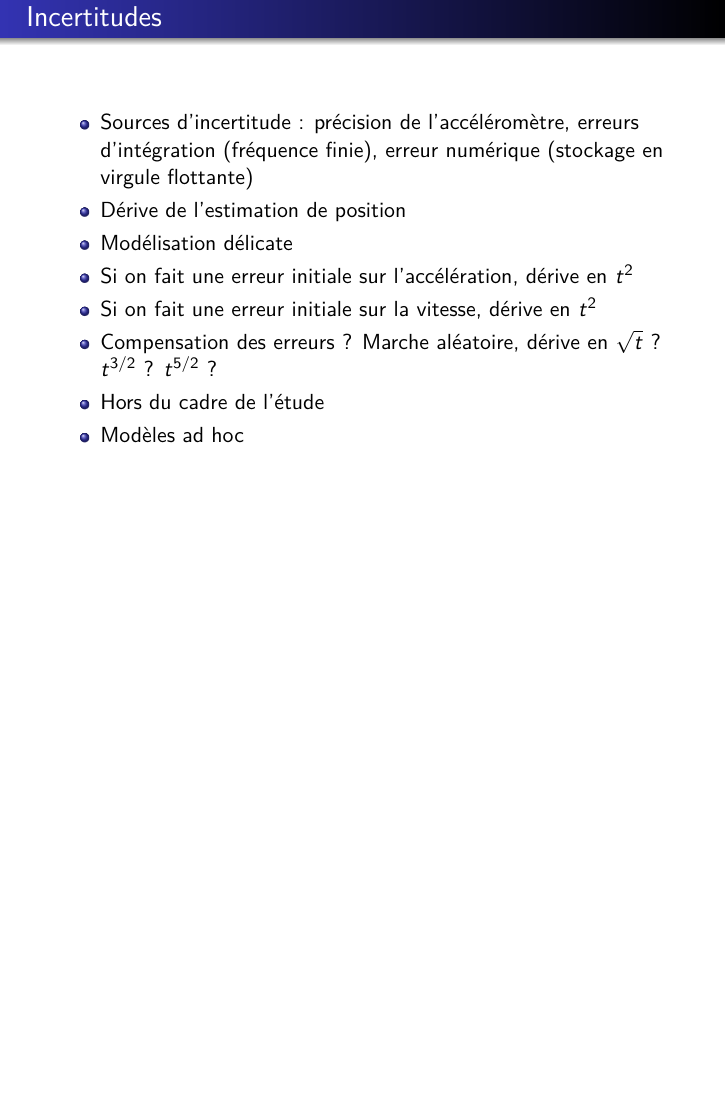
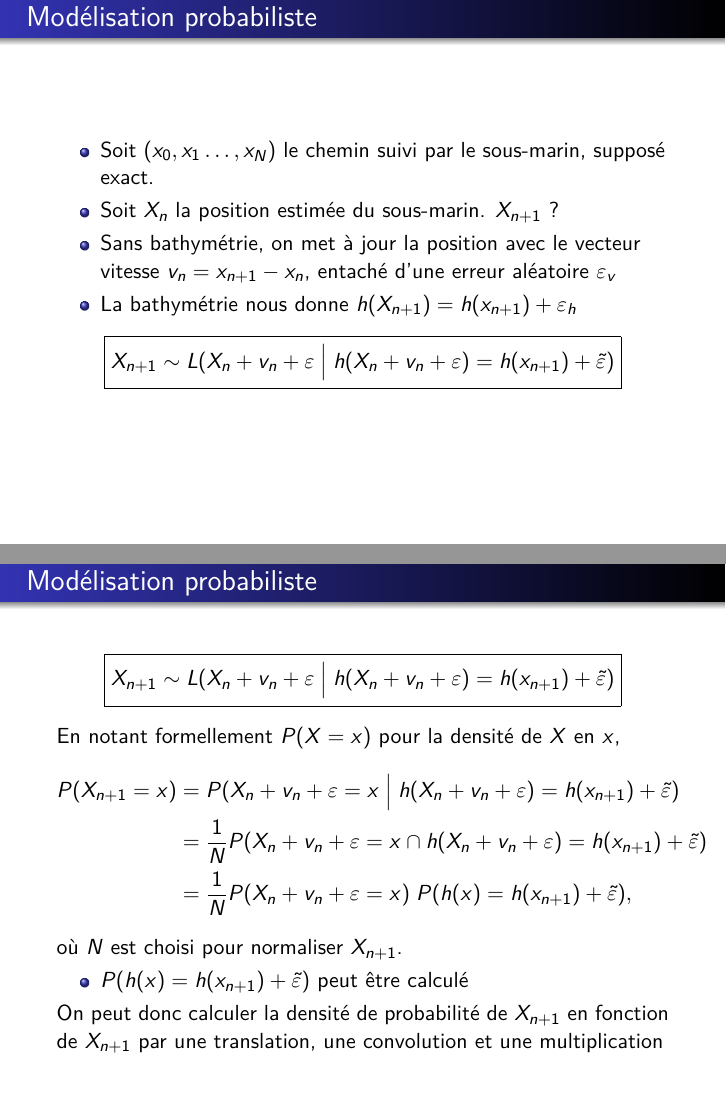
Before and after one commit to carlodef/bathymetry, LaTeX slides (Beamer/Presentation_Seme_iXBlue.tex): page 30 of 32 before the commit and pages 34 and 35 of 36 after it, the two joined at a grey line, the shorter picture padded with empty space. Compiled offline with pdfLaTeX.

Commit message:
sous-marin réel, probas

```diff
--- a/Beamer/Presentation_Seme_iXBlue.tex
+++ b/Beamer/Presentation_Seme_iXBlue.tex
@@ -14,6 +14,7 @@
   \newcommand{\rp}{\right)}
 \usepackage{blkarray}
 \usepackage{multirow}
+\usepackage{framed,fancybox}
 \usepackage{tikz}
 % \usepackage{algorithm2e}
 % \usepackage{algorithmic}
@@ -45,7 +46,7 @@
 \setbeamertemplate{headline}{}
 \setbeamertemplate{footline}{}
 % \setbeamertemplate{blocks}[rounded][shadow=false]
-\title[iX_Blue]{SEME 2015: iX-Blue Optimisation de trajectoire pour la navigation Bathymetrique}
+\title[iX_Blue]{Optimisation de trajectoire pour la navigation bathymétrique}
 \author{Kieran Delamotte, Carlo de Franchis, David Gontier, Antoine Levitt, Fraçois Madiot, Carlo Marcati}
 \date{SEME, Vendredi 16 Janvier 2015}
 \institute{Sujet proposé par Jérémy Nicola, iXBlue}
@@ -485,10 +554,54 @@ Problème : $A$ ne reste pas forcément SDP ! Quelle équation pour $A$ ?
   $t^{2}$
 \item Compensation des erreurs ? Marche aléatoire, dérive en $\sqrt t$
   ? $t^{3/2}$ ? $t^{5/2}$ ?
-\item Hors du cadre de l'étude
-\item Modèles ad hoc
 \end{itemize}
 \end{frame}
+
+\begin{frame}
+  \frametitle{Modélisation probabiliste}
+  \begin{itemize}
+  \item Soit $(x_{0}, x_{1} \dots, x_{N})$ le chemin suivi par le
+    sous-marin, supposé exact.
+  \item Soit $X_{n}$ la position estimée du sous-marin. $X_{n+1}$ ?
+  \item Sans bathymétrie, on met à jour la position avec le vecteur
+    vitesse $v_{n} = x_{n+1} - x_{n}$, entaché d'une erreur aléatoire
+    $\varepsilon_{v}$
+  \item La bathymétrie nous donne $h(X_{n+1}) = h(x_{n+1}) +
+    \varepsilon_{h}$
+  \end{itemize}
+
+  \begin{center}
+  \boxed{\mbox{$X_{n+1} \sim L(X_{n} + v_{n} + \varepsilon \;\Big|\;
+    h(X_{n} + v_{n} + \varepsilon) = h(x_{n+1}) + \tilde \varepsilon)$}}
+  \end{center}
+\end{frame}
+\begin{frame}
+  \frametitle{Modélisation probabiliste}
+  \begin{center}
+  \boxed{\mbox{$X_{n+1} \sim L(X_{n} + v_{n} + \varepsilon \;\Big|\;
+    h(X_{n} + v_{n} + \varepsilon) = h(x_{n+1}) + \tilde \varepsilon)$}}
+  \end{center}
+
+  En notant formellement $P(X=x)$ pour la densité de $X$ en $x$,
+  \begin{align*}
+    P(X_{n+1} = x) &= P(X_{n} + v_{n} + \varepsilon = x \;\Big|\;
+    h(X_{n} + v_{n} + \varepsilon) = h(x_{n+1}) + \tilde
+                     \varepsilon)\\
+    &= \frac 1 N P(X_{n} + v_{n} + \varepsilon = x \cap
+    h(X_{n} + v_{n} + \varepsilon) = h(x_{n+1}) + \tilde \varepsilon)\\
+    &= \frac 1 N P(X_{n} + v_{n} + \varepsilon = x) \; P(h(x) = h(x_{n+1}) + \tilde \varepsilon),
+  \end{align*}
+  où $N$ est choisi pour normaliser $X_{n+1}$.
+  \begin{itemize}
+  \item $P(h(x) = h(x_{n+1}) + \tilde \varepsilon)$ peut être calculé
+  \end{itemize}
+
+
+  On peut donc calculer la densité de probabilité de $X_{n+1}$ en
+  fonction de $X_{n+1}$ par une translation, une convolution et une multiplication
+\end{frame}
+
+
 \begin{frame}
   \frametitle{Feature detection}
   \begin{itemize}
```
Also changed, not shown: Beamer/Presentation_Seme_iXBlue.tex (81 more changed lines).
